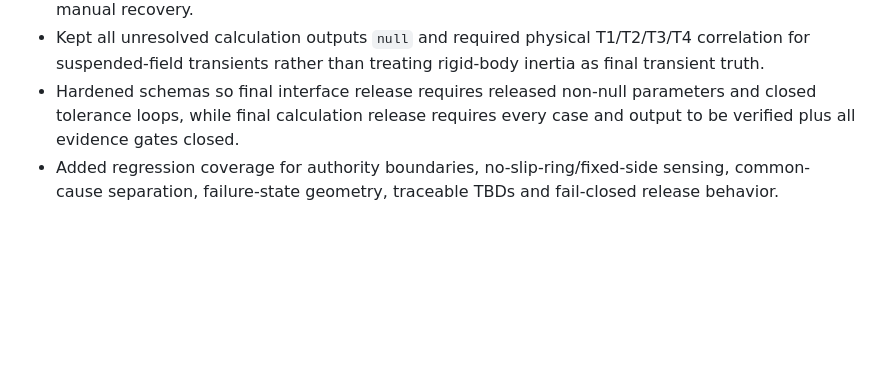
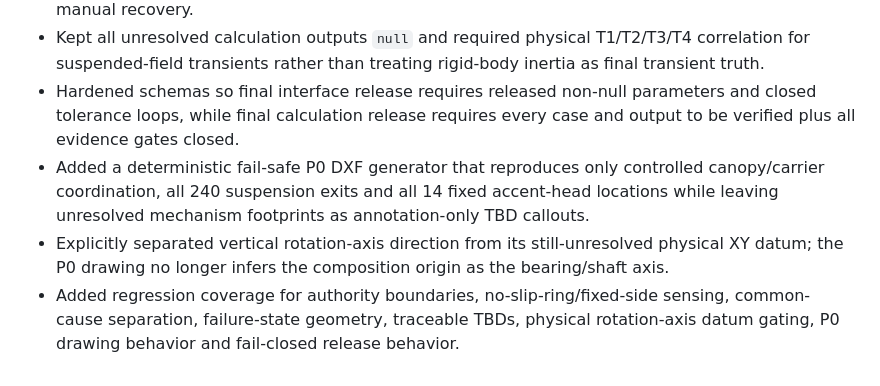
Before and after one commit to ruddvz/Aether, a Markdown page: CHANGELOG.md, the part around the change. Rendered like a GitHub page; blank space fills up the shorter version.

Commit message:
Record fail-safe kinetic P0 coordination generator

```diff
--- a/CHANGELOG.md
+++ b/CHANGELOG.md
@@ -94,4 +94,6 @@ All notable repository and product presentation changes are recorded here.
 - Added thirteen traceable normal, fault and service calculation/load cases covering static bearing load, start, steady operation, maximum speed, normal stop, power-loss stop, safe overspeed validation, snag/drag, imbalance, transmission disconnect, service lock, retention engagement and manual recovery.
 - Kept all unresolved calculation outputs `null` and required physical T1/T2/T3/T4 correlation for suspended-field transients rather than treating rigid-body inertia as final transient truth.
 - Hardened schemas so final interface release requires released non-null parameters and closed tolerance loops, while final calculation release requires every case and output to be verified plus all evidence gates closed.
-- Added regression coverage for authority boundaries, no-slip-ring/fixed-side sensing, common-cause separation, failure-state geometry, traceable TBDs and fail-closed release behavior.
+- Added a deterministic fail-safe P0 DXF generator that reproduces only controlled canopy/carrier coordination, all 240 suspension exits and all 14 fixed accent-head locations while leaving unresolved mechanism footprints as annotation-only TBD callouts.
+- Explicitly separated vertical rotation-axis direction from its still-unresolved physical XY datum; the P0 drawing no longer infers the composition origin as the bearing/shaft axis.
+- Added regression coverage for authority boundaries, no-slip-ring/fixed-side sensing, common-cause separation, failure-state geometry, traceable TBDs, physical rotation-axis datum gating, P0 drawing behavior and fail-closed release behavior.
```
